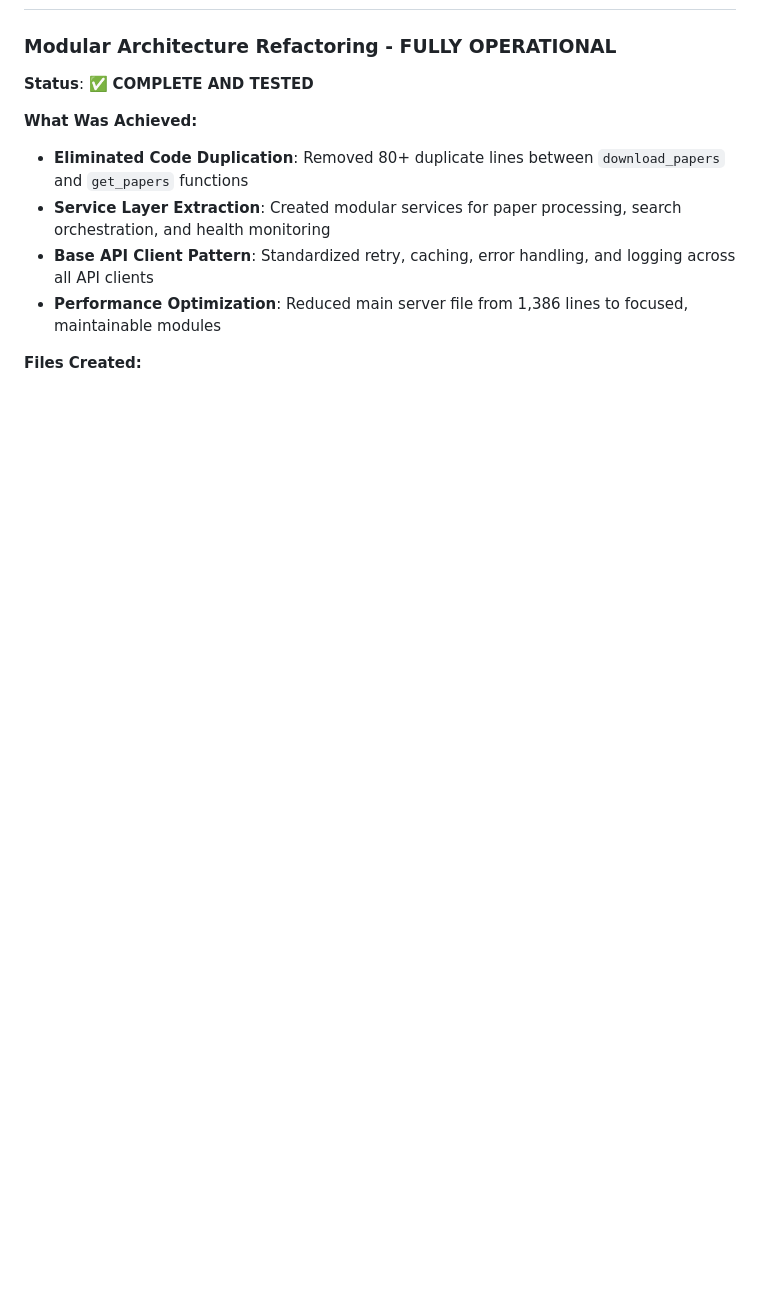
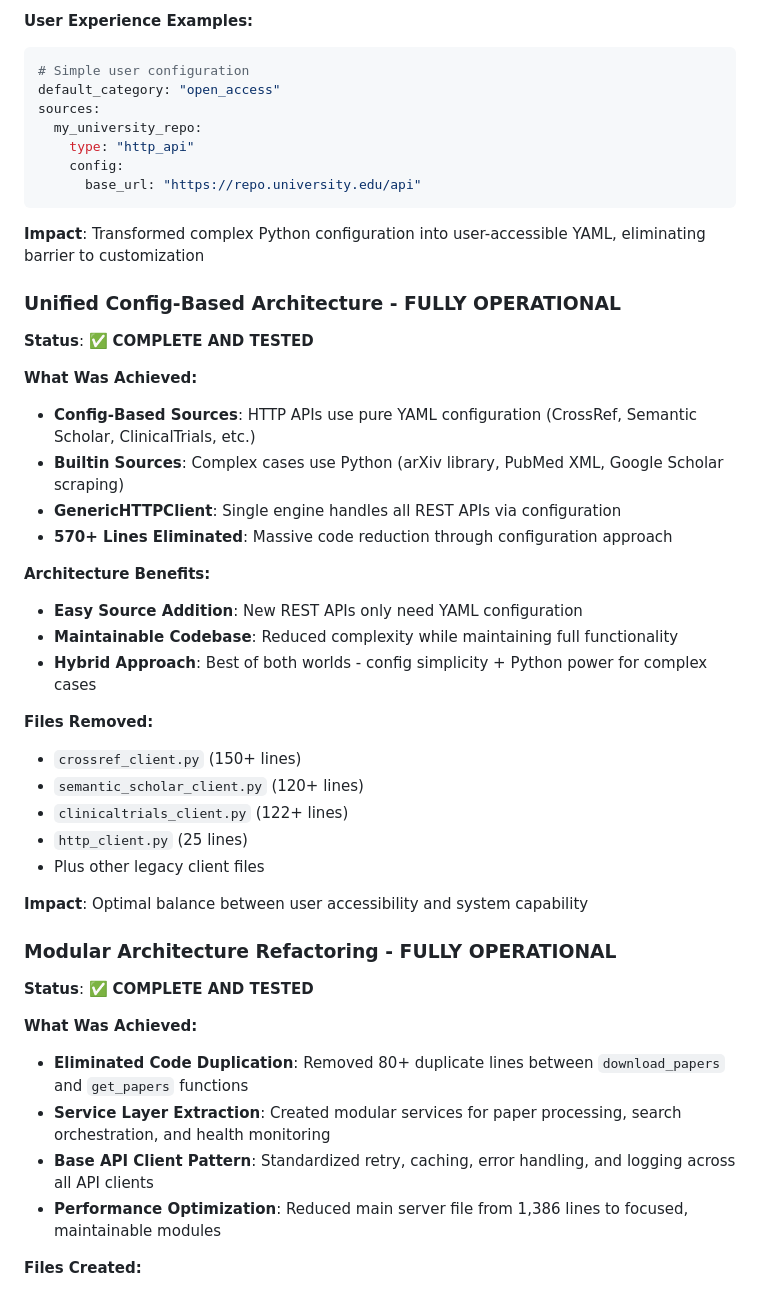
Before and after one commit to JosiahSiegel/sourcecrate-mcp, a Markdown page: COMPREHENSIVE_ISSUES_ANALYSIS.md, the part around one of its changes. Drawn GitHub-style; blank space fills up the shorter version.

````diff
--- a/COMPREHENSIVE_ISSUES_ANALYSIS.md
+++ b/COMPREHENSIVE_ISSUES_ANALYSIS.md
@@ -31,3 +52,38 @@ The system now addresses all major content gaps and architectural issues. Focus
+**User Experience Examples:**
+```yaml
+# Simple user configuration
+default_category: "open_access"
+sources:
+  my_university_repo:
+    type: "http_api"
+    config:
+      base_url: "https://repo.university.edu/api"
+```
+
+**Impact**: Transformed complex Python configuration into user-accessible YAML, eliminating barrier to customization
+
+### **Unified Config-Based Architecture - FULLY OPERATIONAL**
+**Status**: ✅ **COMPLETE AND TESTED**
+
+**What Was Achieved:**
+- **Config-Based Sources**: HTTP APIs use pure YAML configuration (CrossRef, Semantic Scholar, ClinicalTrials, etc.)
+- **Builtin Sources**: Complex cases use Python (arXiv library, PubMed XML, Google Scholar scraping)
+- **GenericHTTPClient**: Single engine handles all REST APIs via configuration
+- **570+ Lines Eliminated**: Massive code reduction through configuration approach
+
+**Architecture Benefits:**
+- **Easy Source Addition**: New REST APIs only need YAML configuration
+- **Maintainable Codebase**: Reduced complexity while maintaining full functionality
+- **Hybrid Approach**: Best of both worlds - config simplicity + Python power for complex cases
+
+**Files Removed:**
+- `crossref_client.py` (150+ lines)
+- `semantic_scholar_client.py` (120+ lines)
+- `clinicaltrials_client.py` (122+ lines)
+- `http_client.py` (25 lines)
+- Plus other legacy client files
+
+**Impact**: Optimal balance between user accessibility and system capability
 
 ### **Modular Architecture Refactoring - FULLY OPERATIONAL**
 **Status**: ✅ **COMPLETE AND TESTED**
````
Also changed, not shown: other parts of COMPREHENSIVE_ISSUES_ANALYSIS.md (+45 -11 lines).
